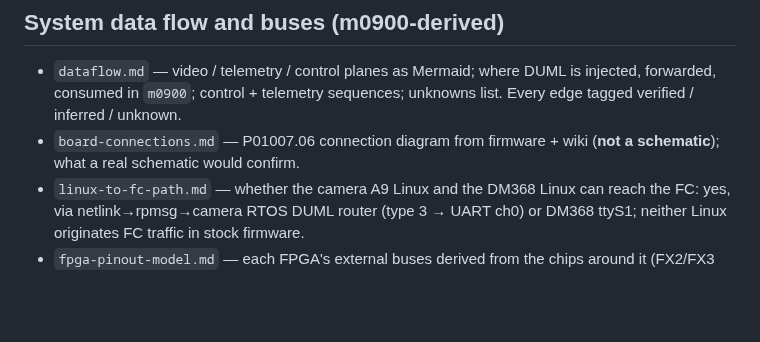
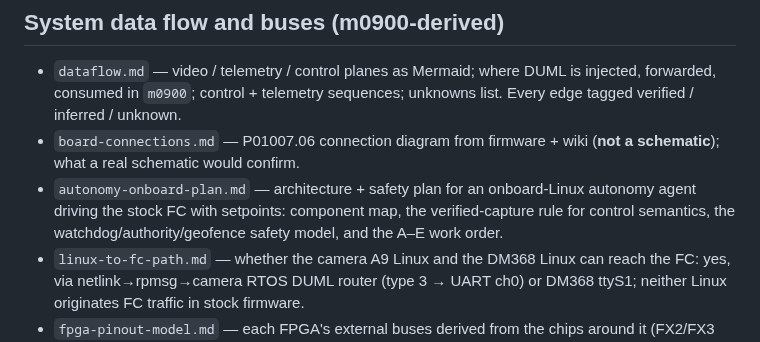
Before and after one commit to awto-au/awto-dji, a Markdown page: docs/README.md, the part around the change. GitHub-like rendering; blank space fills up the shorter version.

```diff
--- a/docs/README.md
+++ b/docs/README.md
@@ -45,6 +45,7 @@ the current state and next steps, and `../CLAUDE.md` for agent onboarding.
 ## System data flow and buses (m0900-derived)
 - `dataflow.md` — video / telemetry / control planes as Mermaid; where DUML is injected, forwarded, consumed in `m0900`; control + telemetry sequences; unknowns list. Every edge tagged verified / inferred / unknown.
 - `board-connections.md` — P01007.06 connection diagram from firmware + wiki (**not a schematic**); what a real schematic would confirm.
+- `autonomy-onboard-plan.md` — architecture + safety plan for an onboard-Linux autonomy agent driving the stock FC with setpoints: component map, the verified-capture rule for control semantics, the watchdog/authority/geofence safety model, and the A–E work order.
 - `linux-to-fc-path.md` — whether the camera A9 Linux and the DM368 Linux can reach the FC: yes, via netlink→rpmsg→camera RTOS DUML router (type 3 → UART ch0) or DM368 ttyS1; neither Linux originates FC traffic in stock firmware.
 - `fpga-pinout-model.md` — each FPGA's external buses derived from the chips around it (FX2/FX3 slave-FIFO settings, m0900/m1400 SPI+GPIO, UART DUML, AD9363), with I/O estimates and how to confirm on hardware.
 - `ground-fx3-m1601.md` — GL300C ground USB (Cypress FX3, `m1601`): iPhone iAP2 and Android AOA roles, DMA channels, the UART DUML session, and the `55 CC <type> <len>` RC->phone chunk header (`0x5749` DUML, `0x574A` video); tools `scripts/re/fx3_m1601.py`, `scripts/re/aoa_chunk_decode.py`.
```
Also changed, not shown: docs/autonomy-onboard-plan.md (added, +102 -0 lines).
